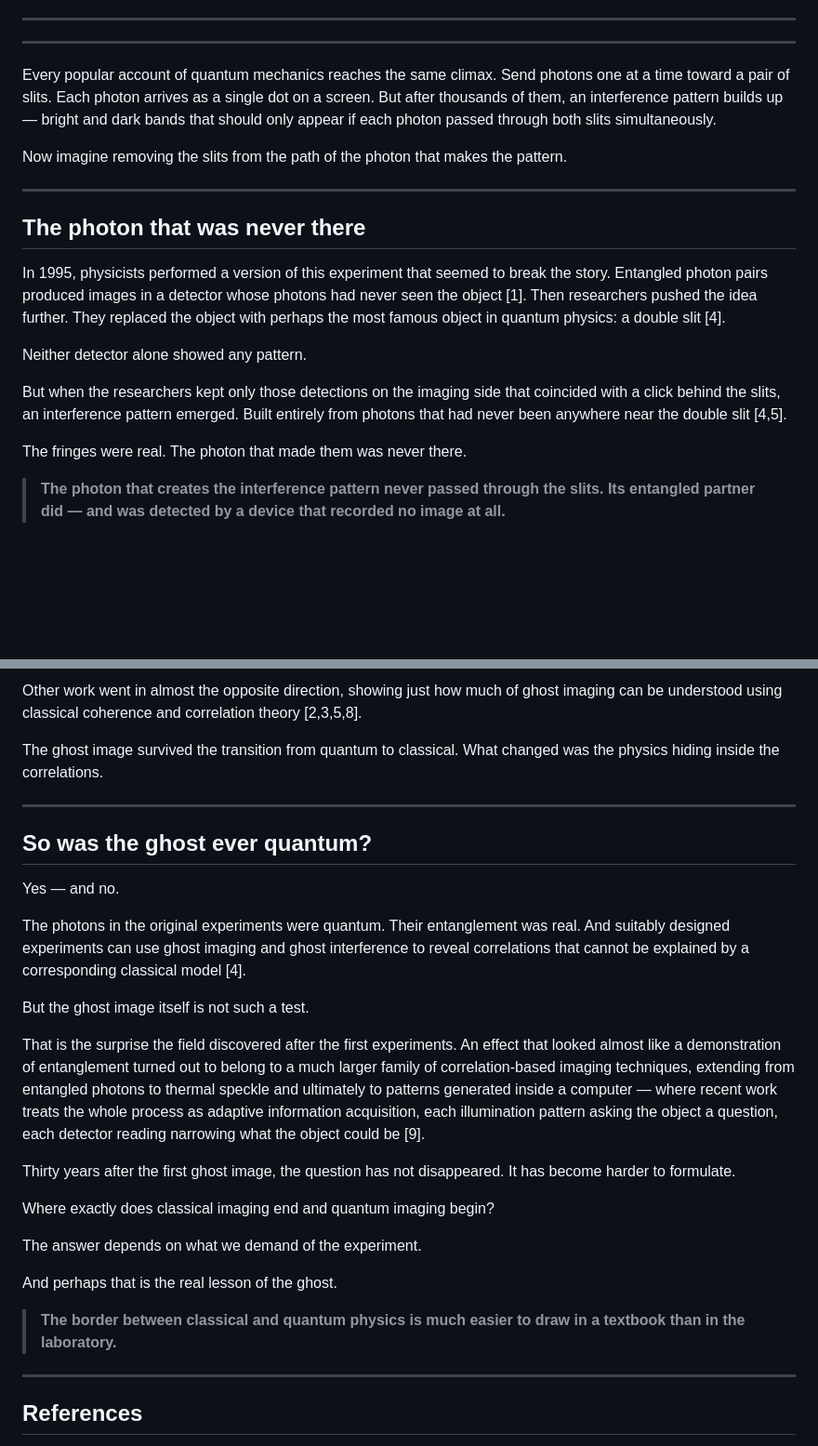
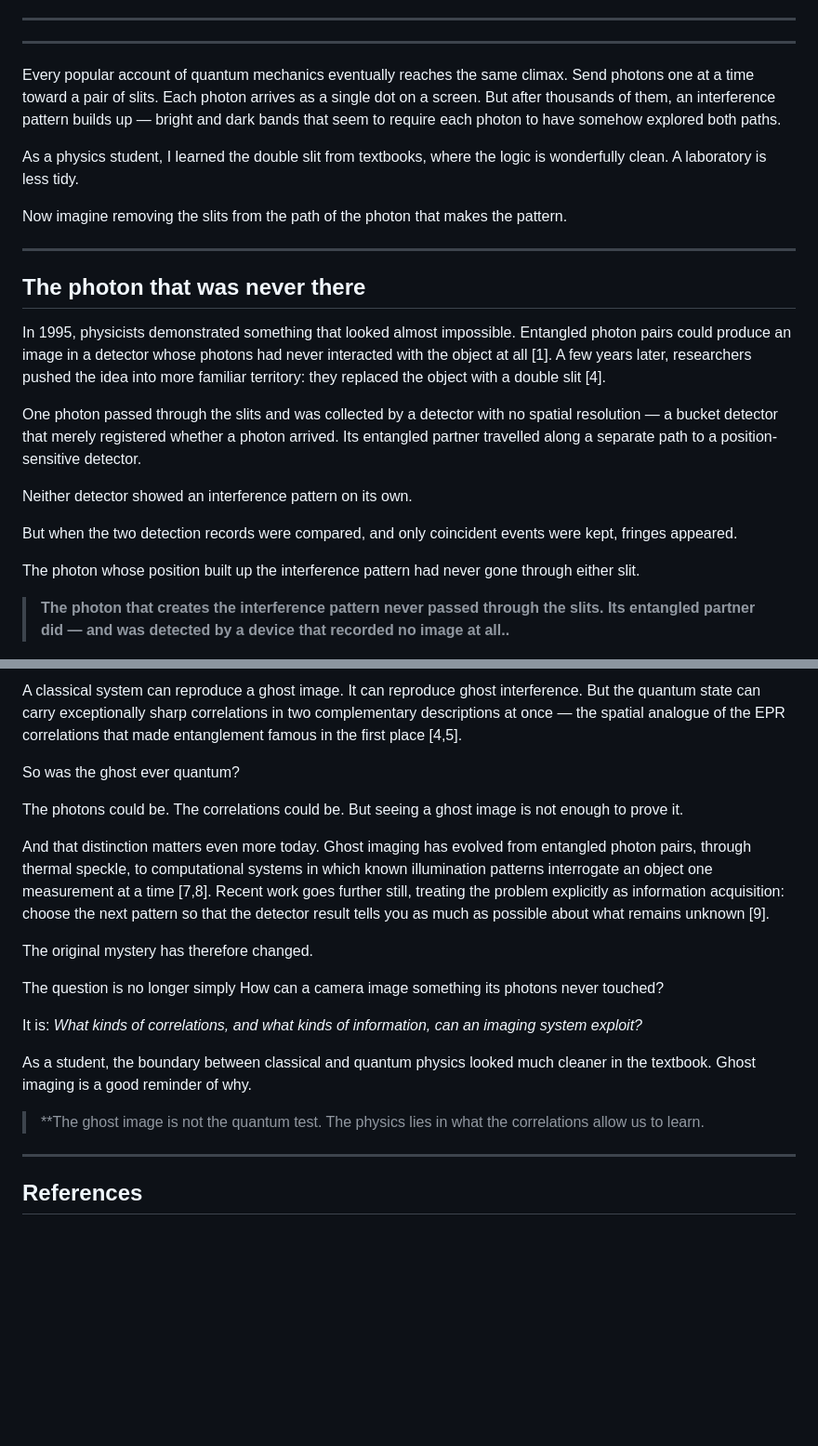
Before and after one commit to robhendrik/ghostimaging, a Markdown page: Outline.md, 2 parts joined by grey strips. Shown at 93% size. GitHub-like rendering; blank space fills up the shorter version.

```diff
--- a/Outline.md
+++ b/Outline.md
@@ -24,21 +24,30 @@ MEDIUM OPTIMISATION NOTES:
 -->
 
 ---
-Every popular account of quantum mechanics reaches the same climax. Send photons one at a time toward a pair of slits. Each photon arrives as a single dot on a screen. But after thousands of them, an interference pattern builds up — bright and dark bands that should only appear if each photon passed through both slits simultaneously.
+
+
+
+
+
+Every popular account of quantum mechanics eventually reaches the same climax. Send photons one at a time toward a pair of slits. Each photon arrives as a single dot on a screen. But after thousands of them, an interference pattern builds up — bright and dark bands that seem to require each photon to have somehow explored both paths.
+
+As a physics student, I learned the double slit from textbooks, where the logic is wonderfully clean. A laboratory is less tidy.
 
 Now imagine removing the slits from the path of the photon that makes the pattern.
 
 ---
 ## The photon that was never there
-In 1995, physicists performed a version of this experiment that seemed to break the story. Entangled photon pairs produced images in a detector whose photons had never seen the object [1]. Then researchers pushed the idea further. They replaced the object with perhaps the most famous object in quantum physics: a double slit [4].
+In 1995, physicists demonstrated something that looked almost impossible. Entangled photon pairs could produce an image in a detector whose photons had never interacted with the object at all [1]. A few years later, researchers pushed the idea into more familiar territory: they replaced the object with a double slit [4].
 
-Neither detector alone showed any pattern.
+One photon passed through the slits and was collected by a detector with no spatial resolution — a bucket detector that merely registered whether a photon arrived. Its entangled partner travelled along a separate path to a position-sensitive detector.
 
-But when the researchers kept only those detections on the imaging side that coincided with a click behind the slits, an interference pattern emerged. Built entirely from photons that had never been anywhere near the double slit [4,5].
+Neither detector showed an interference pattern on its own.
 
-The fringes were real. The photon that made them was never there.
+But when the two detection records were compared, and only coincident events were kept, fringes appeared.
 
-> **The photon that creates the interference pattern never passed through the slits. Its entangled partner did — and was detected by a device that recorded no image at all.**
+The photon whose position built up the interference pattern had never gone through either slit.
+
+> **The photon that creates the interference pattern never passed through the slits. Its entangled partner did — and was detected by a device that recorded no image at all..**
 
 <!-- FIGURE 1 -->
 ![ghost_imaging_far_field_schematic.png](ghost_imaging_far_field_schematic.png)
@@ -124,30 +146,21 @@ D'Angelo and colleagues, for example, did not identify entanglement merely becau
 
-Other work went in almost the opposite direction, showing just how much of ghost imaging can be understood using classical coherence and correlation theory [2,3,5,8].
+A classical system can reproduce a ghost image. It can reproduce ghost interference. But the quantum state can carry exceptionally sharp correlations in two complementary descriptions at once — the spatial analogue of the EPR correlations that made entanglement famous in the first place [4,5].
 
-The ghost image survived the transition from quantum to classical. What changed was the physics hiding inside the correlations.
+So was the ghost ever quantum?
 
----
+The photons could be. The correlations could be. But seeing a ghost image is not enough to prove it.
 
-## So was the ghost ever quantum?
+And that distinction matters even more today. Ghost imaging has evolved from entangled photon pairs, through thermal speckle, to computational systems in which known illumination patterns interrogate an object one measurement at a time [7,8]. Recent work goes further still, treating the problem explicitly as information acquisition: choose the next pattern so that the detector result tells you as much as possible about what remains unknown [9].
 
-Yes — and no.
+The original mystery has therefore changed.
 
-The photons in the original experiments were quantum. Their entanglement was real. And suitably designed experiments can use ghost imaging and ghost interference to reveal correlations that cannot be explained by a corresponding classical model [4].
+The question is no longer simply How can a camera image something its photons never touched?
 
-But the ghost image itself is not such a test.
+It is: *What kinds of correlations, and what kinds of information, can an imaging system exploit?*
 
-That is the surprise the field discovered after the first experiments. An effect that looked almost like a demonstration of entanglement turned out to belong to a much larger family of correlation-based imaging techniques, extending from entangled photons to thermal speckle and ultimately to patterns generated inside a computer — where recent work treats the whole process as adaptive information acquisition, each illumination pattern asking the object a question, each detector reading narrowing what the object could be [9].
+As a student, the boundary between classical and quantum physics looked much cleaner in the textbook. Ghost imaging is a good reminder of why.
 
-Thirty years after the first ghost image, the question has not disappeared. It has become harder to formulate.
-
-Where exactly does classical imaging end and quantum imaging begin?
-
-The answer depends on what we demand of the experiment.
-
-And perhaps that is the real lesson of the ghost.
-
-> **The border between classical and quantum physics is much easier to draw in a textbook than in the laboratory.**
-
+> **The ghost image is not the quantum test. The physics lies in what the correlations allow us to learn.
 ---
 
 ## References
```
Also changed, not shown: other parts of Outline.md (+39 -26 lines), ghost_imaging_three_stages.png, 2 other files.
